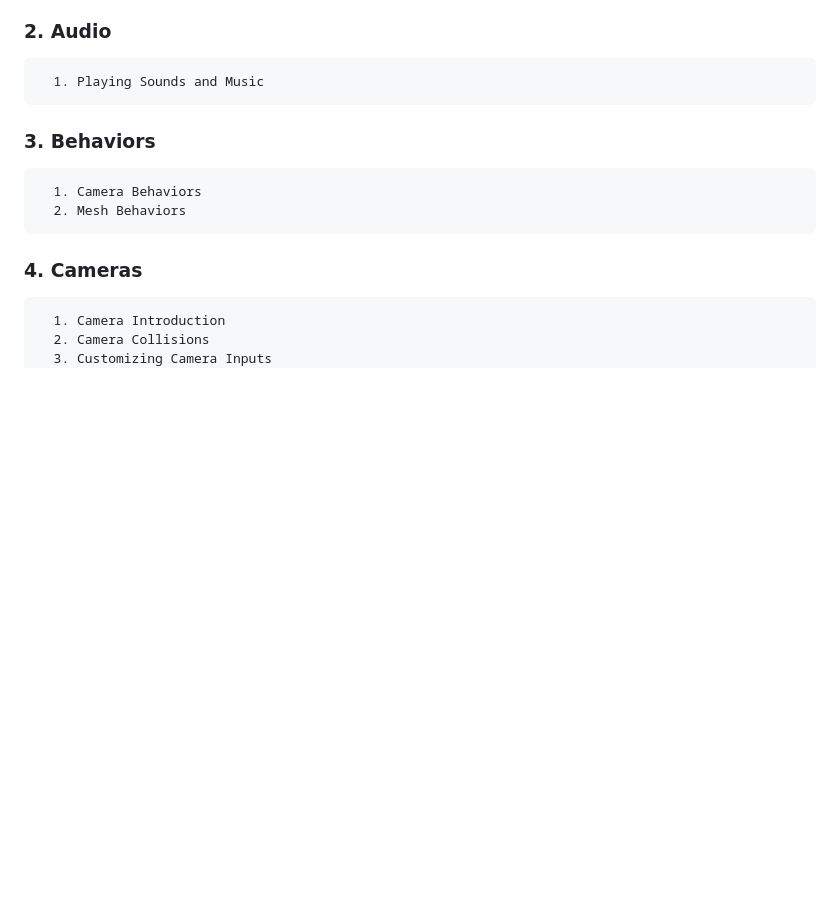
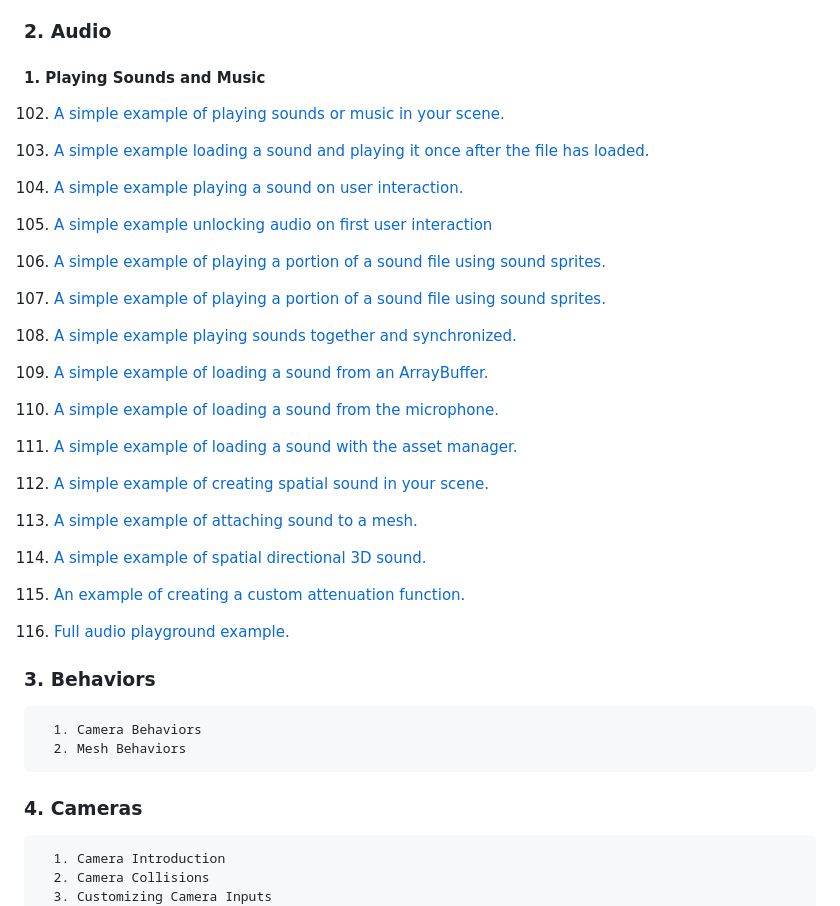
Before and after one commit to book-g/Babylon_Features, a Markdown page: readme.md, the part around the change. Drawn GitHub-style; blank space fills up the shorter version.

Commit message:
audio file names

```diff
--- a/readme.md
+++ b/readme.md
@@ -224,7 +224,29 @@
 101. [An example of playing VATs on thin instances.]()<br>
 
 ###  2.  Audio
-      1. Playing Sounds and Music
+
+#### 1. Playing Sounds and Music
+
+102. [A simple example of playing sounds or music in your scene.]()
+103. [A simple example loading a sound and playing it once after the file has loaded.]()
+104. [A simple example playing a sound on user interaction.]()
+105. [A simple example unlocking audio on first user interaction]()
+106. [A simple example of playing a portion of a sound file using sound sprites.]()
+
+107. [A simple example of playing a portion of a sound file using sound sprites.]()
+108. [A simple example playing sounds together and synchronized.]()
+109. [A simple example of loading a sound from an ArrayBuffer.]()
+110. [A simple example of loading a sound from the microphone.]()
+111. [A simple example of loading a sound with the asset manager.]()
+
+112. [A simple example of creating spatial sound in your scene.]()
+113. [A simple example of attaching sound to a mesh.]()
+114. [A simple example of spatial directional 3D sound.]()
+115. [ An example of creating a custom attenuation function.]()
+116. [Full audio playground example.]()
+
+
+
 ###  3.  Behaviors
       1. Camera Behaviors
       2. Mesh Behaviors
```
